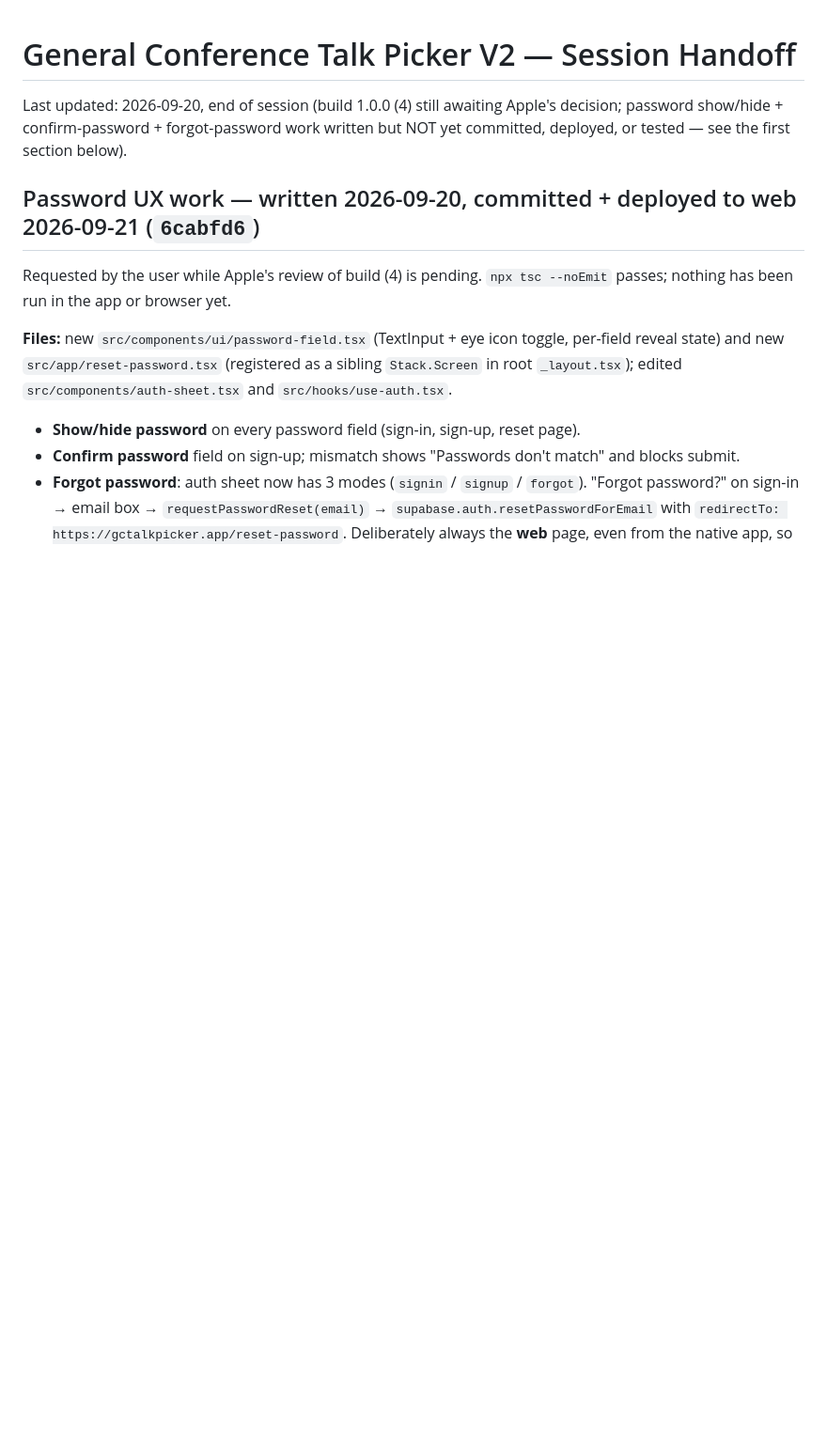
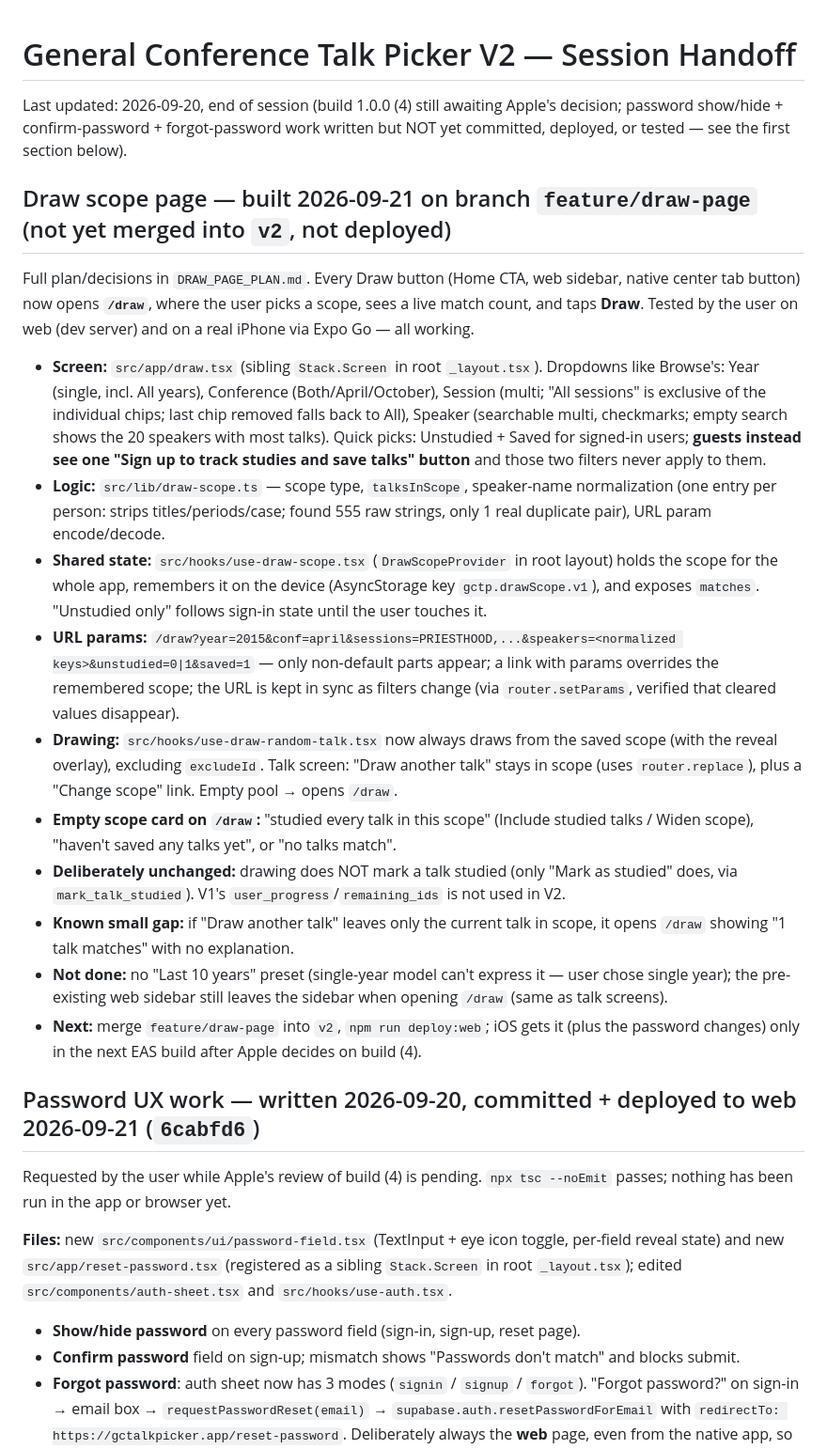
Before and after one commit to kingstonmatua/general-conference-talk-picker, a Markdown page: SESSION_HANDOFF.md, the part around the change. Shown at 94% size. GitHub-like rendering; blank space fills up the shorter version.

Commit message:
Document the Draw scope page in the handoff
Co-Authored-By: Claude Sonnet 5 <noreply@anthropic.com>

```diff
--- a/SESSION_HANDOFF.md
+++ b/SESSION_HANDOFF.md
@@ -1,6 +1,21 @@
 # General Conference Talk Picker V2 — Session Handoff
 
 Last updated: 2026-09-20, end of session (build 1.0.0 (4) still awaiting Apple's decision; password show/hide + confirm-password + forgot-password work written but NOT yet committed, deployed, or tested — see the first section below).
+
+## Draw scope page — built 2026-09-21 on branch `feature/draw-page` (not yet merged into `v2`, not deployed)
+
+Full plan/decisions in `DRAW_PAGE_PLAN.md`. Every Draw button (Home CTA, web sidebar, native center tab button) now opens **`/draw`**, where the user picks a scope, sees a live match count, and taps **Draw**. Tested by the user on web (dev server) and on a real iPhone via Expo Go — all working.
+
+- **Screen:** `src/app/draw.tsx` (sibling `Stack.Screen` in root `_layout.tsx`). Dropdowns like Browse's: Year (single, incl. All years), Conference (Both/April/October), Session (multi; "All sessions" is exclusive of the individual chips; last chip removed falls back to All), Speaker (searchable multi, checkmarks; empty search shows the 20 speakers with most talks). Quick picks: Unstudied + Saved for signed-in users; **guests instead see one "Sign up to track studies and save talks" button** and those two filters never apply to them.
+- **Logic:** `src/lib/draw-scope.ts` — scope type, `talksInScope`, speaker-name normalization (one entry per person: strips titles/periods/case; found 555 raw strings, only 1 real duplicate pair), URL param encode/decode.
+- **Shared state:** `src/hooks/use-draw-scope.tsx` (`DrawScopeProvider` in root layout) holds the scope for the whole app, remembers it on the device (AsyncStorage key `gctp.drawScope.v1`), and exposes `matches`. "Unstudied only" follows sign-in state until the user touches it.
+- **URL params:** `/draw?year=2015&conf=april&sessions=PRIESTHOOD,...&speakers=<normalized keys>&unstudied=0|1&saved=1` — only non-default parts appear; a link with params overrides the remembered scope; the URL is kept in sync as filters change (via `router.setParams`, verified that cleared values disappear).
+- **Drawing:** `src/hooks/use-draw-random-talk.tsx` now always draws from the saved scope (with the reveal overlay), excluding `excludeId`. Talk screen: "Draw another talk" stays in scope (uses `router.replace`), plus a "Change scope" link. Empty pool → opens `/draw`.
+- **Empty scope card on `/draw`:** "studied every talk in this scope" (Include studied talks / Widen scope), "haven't saved any talks yet", or "no talks match".
+- **Deliberately unchanged:** drawing does NOT mark a talk studied (only "Mark as studied" does, via `mark_talk_studied`). V1's `user_progress`/`remaining_ids` is not used in V2.
+- **Known small gap:** if "Draw another talk" leaves only the current talk in scope, it opens `/draw` showing "1 talk matches" with no explanation.
+- **Not done:** no "Last 10 years" preset (single-year model can't express it — user chose single year); the pre-existing web sidebar still leaves the sidebar when opening `/draw` (same as talk screens).
+- **Next:** merge `feature/draw-page` into `v2`, `npm run deploy:web`; iOS gets it (plus the password changes) only in the next EAS build after Apple decides on build (4).
 
 ## Password UX work — written 2026-09-20, committed + deployed to web 2026-09-21 (`6cabfd6`)
 
```
